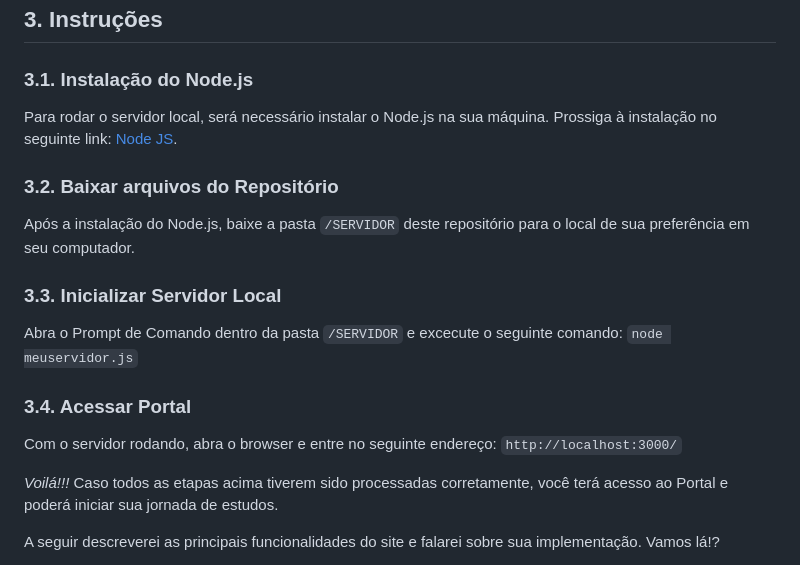
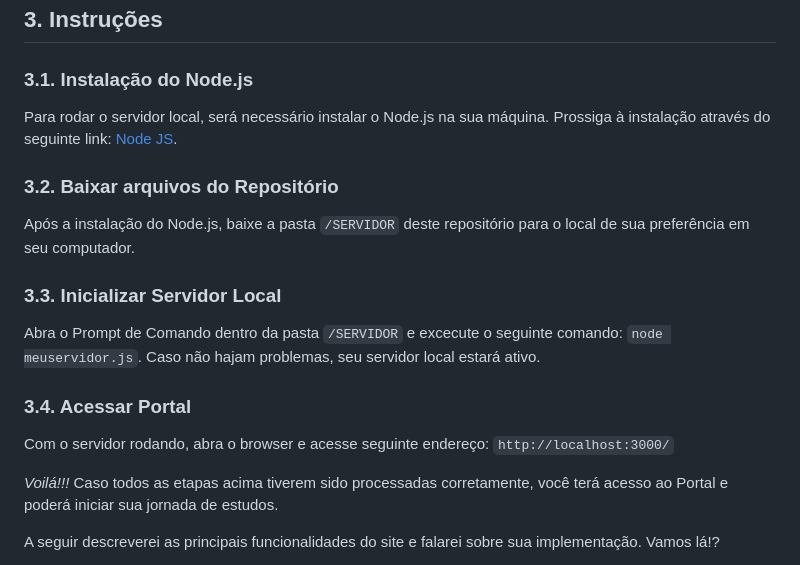
Before and after one commit to andrefernandeslp1/Projeto-WEB1-Enviar, a Markdown page: README.md, the part around the change. Rendered like a GitHub page.

```diff
--- a/README.md
+++ b/README.md
@@ -16,16 +16,16 @@ Batizado de Editally, o portal se propõe a oferecer um ambiente de controle de
 
 ## 3. Instruções
 ### 3.1. Instalação do Node.js
-Para rodar o servidor local, será necessário instalar o Node.js na sua máquina. Prossiga à instalação no seguinte link: [Node JS](https://nodejs.org/en).
+Para rodar o servidor local, será necessário instalar o Node.js na sua máquina. Prossiga à instalação através do seguinte link: [Node JS](https://nodejs.org/en).
 
 ### 3.2. Baixar arquivos do Repositório
 Após a instalação do Node.js, baixe a pasta `/SERVIDOR` deste repositório para o local de sua preferência em seu computador.
 
 ### 3.3. Inicializar Servidor Local
-Abra o Prompt de Comando dentro da pasta `/SERVIDOR` e excecute o seguinte comando: `node meuservidor.js`
+Abra o Prompt de Comando dentro da pasta `/SERVIDOR` e excecute o seguinte comando: `node meuservidor.js`. Caso não hajam problemas, seu servidor local estará ativo.
 
 ### 3.4. Acessar Portal
-Com o servidor rodando, abra o browser e entre no seguinte endereço: `http://localhost:3000/`
+Com o servidor rodando, abra o browser e acesse seguinte endereço: `http://localhost:3000/`
 
 *Voilá!!!* Caso todos as etapas acima tiverem sido processadas corretamente, você terá acesso ao Portal e poderá iniciar sua jornada de estudos.
 
```
